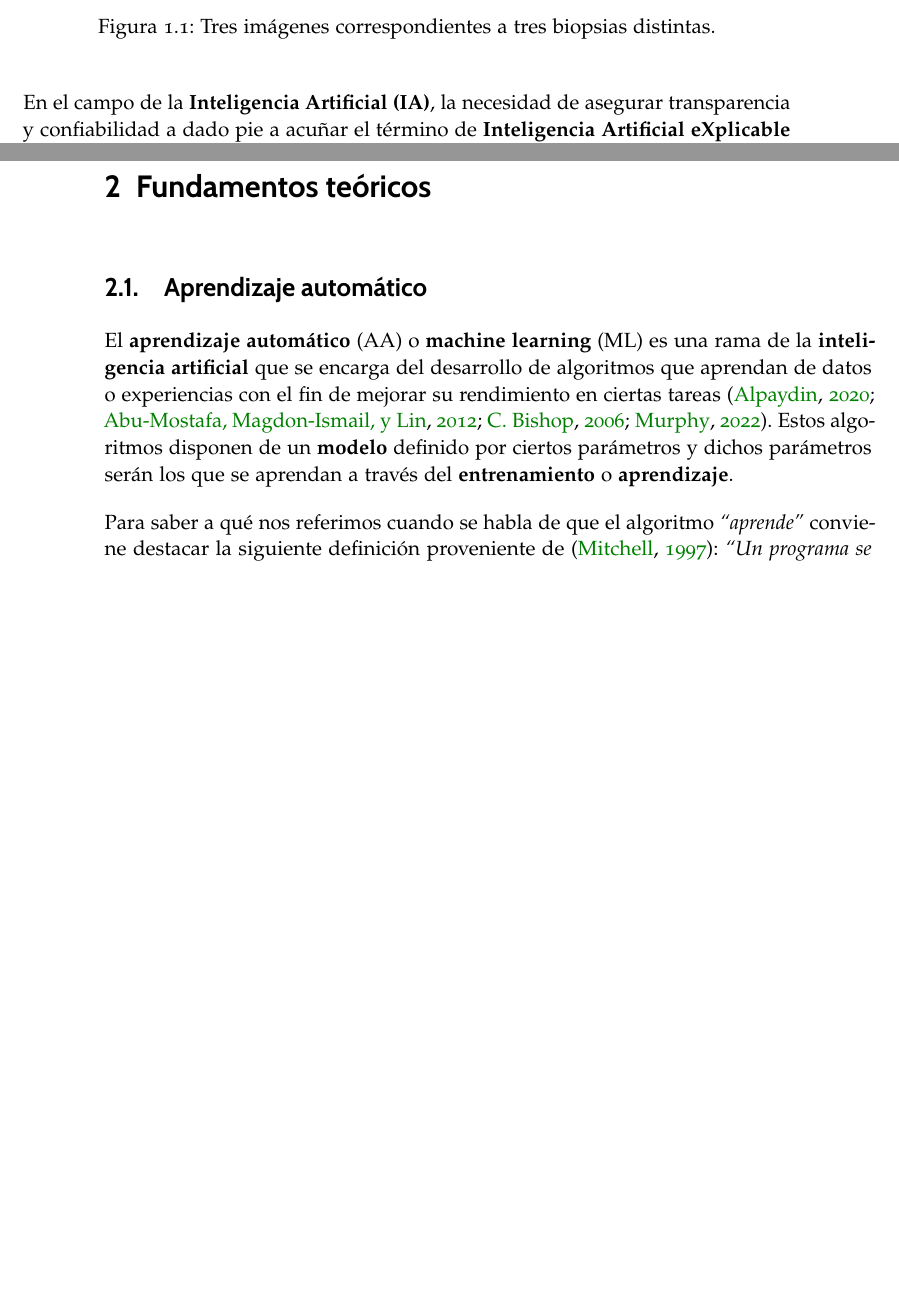
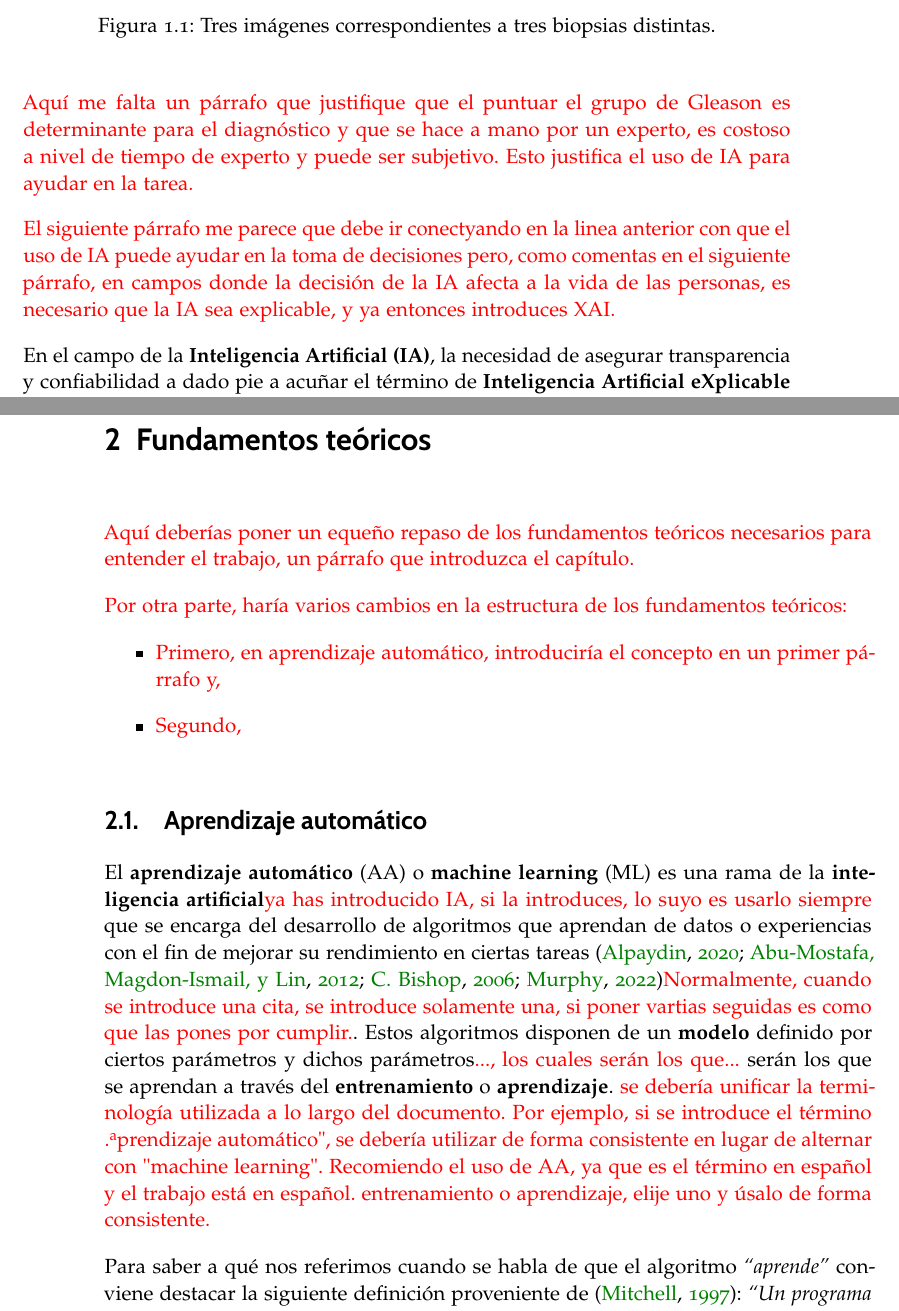
Before and after one commit to CarlosLaraCasanova/MemoriaTFM, a LaTeX document (TFM_tex/tfg.tex, which reads TFM_tex/ParteInformatica.tex): two parts of pages 16 and 19 of 83 before the commit and two parts of pages 16 and 21 of 87 after it, joined at a grey line, cut so that both start at the same text, the shorter picture padded with empty space. Compiled offline with pdfLaTeX.

Commit message:
Primeras correciones. Continuo por la tarde

```diff
--- a/TFM_tex/ParteInformatica.tex
+++ b/TFM_tex/ParteInformatica.tex
@@ -28,6 +29,9 @@ En 2020, el \textbf{cáncer de próstata}, (\textit{Prostate Cancer, PCa}) fue e
     \label{fig:biopsias_ejemplos}
 \end{figure}
 
+\textcolor{red}{Aquí me falta un párrafo que justifique que el puntuar el grupo de Gleason es determinante para el diagnóstico y que se hace a mano por un experto, es costoso a nivel de tiempo de experto y puede ser subjetivo. Esto justifica el uso de IA para ayudar en la tarea.}
+
+\textcolor{red}{El siguiente párrafo me parece que debe ir conectyando en la linea anterior con que el uso de IA puede ayudar en la toma de decisiones pero, como comentas en el siguiente párrafo, en campos donde la decisión de la IA afecta a la vida de las personas, es necesario que la IA sea explicable, y ya entonces introduces XAI.}
 
 En el campo de la \textbf{Inteligencia Artificial (IA)}, la necesidad de asegurar transparencia y confiabilidad a dado pie a acuñar el término de \textbf{Inteligencia Artificial eXplicable} (\textit{eXplainable Artificial Inteligence, XAI}) \cite{XAIManifesto}. El uso de XAI es especiamente importantes en ámbitos donde la toma de decisiones repercute directamente en la vida de las personas, como es el caso de la medicina. La Unión Europea ha propuesto una \href{https://eur-lex.europa.eu/eli/reg/2024/1689/oj}{regulación} para el uso de IA asistida en estos aspectos, entre ellos, que estos sistemas sean capaces de explicar sus decisiones de forma clara y comprensible.
 
@@ -91,9 +98,16 @@ Finalmente han hecho falta alrededor de 300 horas para la realización del TFM.
 \clearpage
 \chapter{Fundamentos teóricos} \label{cap:ft}
 
+\textcolor{red}{Aquí deberías poner un equeño repaso de los fundamentos teóricos necesarios para entender el trabajo, un párrafo que introduzca el capítulo.}
+
+\textcolor{red}{Por otra parte, haría varios cambios en la estructura de los fundamentos teóricos:}
+\begin{itemize}
+    \item \textcolor{red}{Primero, en aprendizaje automático, introduciría el concepto en un primer párrafo y, }
+    \item \textcolor{red}{Segundo, }
+\end{itemize}
 
 \section{Aprendizaje automático}
 
-El \textbf{aprendizaje automático} (AA) o \textbf{machine learning} (ML) es una rama de la \textbf{inteligencia artificial} que se encarga del desarrollo de algoritmos que aprendan de datos o experiencias con el fin de mejorar su rendimiento en ciertas tareas \cite{alpaydin_introduction_2010-1, Mostafa2012, PatternRecogLibro, pml1Book}. Estos algoritmos disponen de un \textbf{modelo} definido por ciertos parámetros y dichos parámetros serán los que se aprendan a través del \textbf{entrenamiento} o \textbf{aprendizaje}.
-
-Para saber a qué nos referimos cuando se habla de que el algoritmo \textit{``aprende''} conviene destacar la siguiente definición proveniente de \cite{mitchell_machine_1997}: \textit{``Un programa se dice que aprende de una experiencia E con respecto a una clase de tareas T y a una medida de rendimiento T, si su rendimiento en las tareas en T, medido por P, mejora con la experiencia E."}
+El \textbf{aprendizaje automático} (AA) o \textbf{machine learning} (ML) es una rama de la \textbf{inteligencia artificial}\textcolor{red}{ya has introducido IA, si la introduces, lo suyo es usarlo siempre} que se encarga del desarrollo de algoritmos que aprendan de datos o experiencias con el fin de mejorar su rendimiento en ciertas tareas \cite{alpaydin_introduction_2010-1, Mostafa2012, PatternRecogLibro, pml1Book}\textcolor{red}{Normalmente, cuando se introduce una cita, se introduce solamente una, si poner vartias seguidas es como que las pones por cumplir.}. Estos algoritmos disponen de un \textbf{modelo} definido por ciertos parámetros y dichos parámetros\textcolor{red}{..., los cuales serán los que...} serán los que se aprendan a través del \textbf{entrenamiento} o \textbf{aprendizaje}. \textcolor{red}{se debería unificar la terminología utilizada a lo largo del documento. Por ejemplo, si se introduce el término "aprendizaje automático", se debería utilizar de forma consistente en lugar de alternar con "machine learning". Recomiendo el uso de AA, ya que es el término en español y el trabajo está en español. entrenamiento o aprendizaje, elije uno y úsalo de forma consistente.}
+
+Para saber a qué nos referimos cuando se habla de que el algoritmo \textit{``aprende''} conviene destacar la siguiente definición proveniente de \cite{mitchell_machine_1997}: \textit{``Un programa se dice que aprende de una experiencia E con respecto a una clase de tareas T y a una medida de rendimiento T, si su rendimiento en las tareas en T, medido por P, mejora con la experiencia E."} \textcolor{red}{Antes de usar el término de "aprender", la debes introducir como haces aquí. Pegaría dentro del párrafo anterior resumido }
--- a/TFM_tex/tfg.tex
+++ b/TFM_tex/tfg.tex
@@ -79,7 +79,7 @@
 % INFORMACIÓN DEL TFG Y EL AUTOR
 % -------------------------------------------------------------------
 
-\newcommand{\miTitulo}{Mejora de la Interpretabilidad en Modelos de Clasificación de Lesiones Cancerosas en Biopsias de Próstata mediante Técnicas de XAI.\xspace}
+\newcommand{\miTitulo}{Mejora de la \textcolor{red}{Explicabilidad} en Modelos de Clasificación de Lesiones Cancerosas en Biopsias de Próstata mediante Técnicas \textcolor{red}{XAI}\xspace}
 \newcommand{\miNombre}{Carlos Lara Casanova\xspace}
 \newcommand{\miGrado}{Máster en Ciencia de Datos e Ingeniería de Computadores}
 \newcommand{\miFacultad}{ETS Ingeniería Informática y de Telecomunicación}
```
Also changed, not shown: TFM_tex/ParteInformatica.tex (30 more changed lines).
